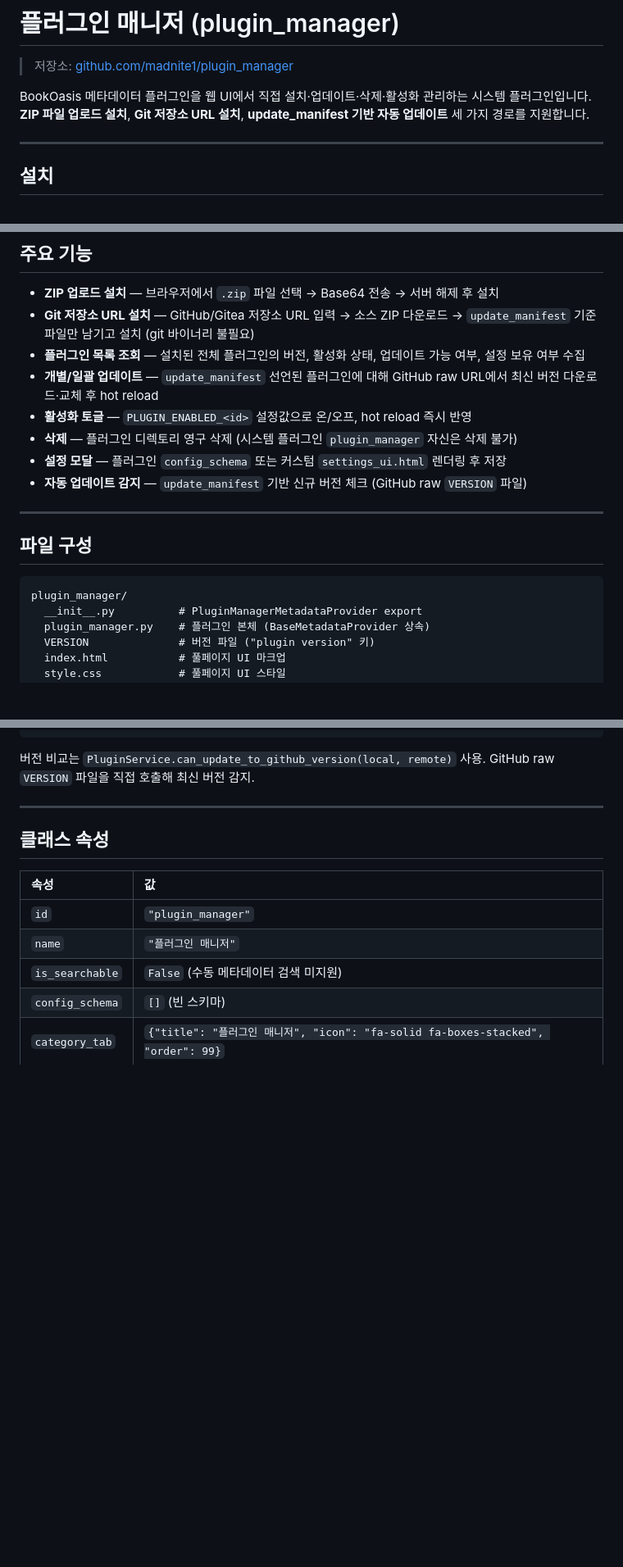
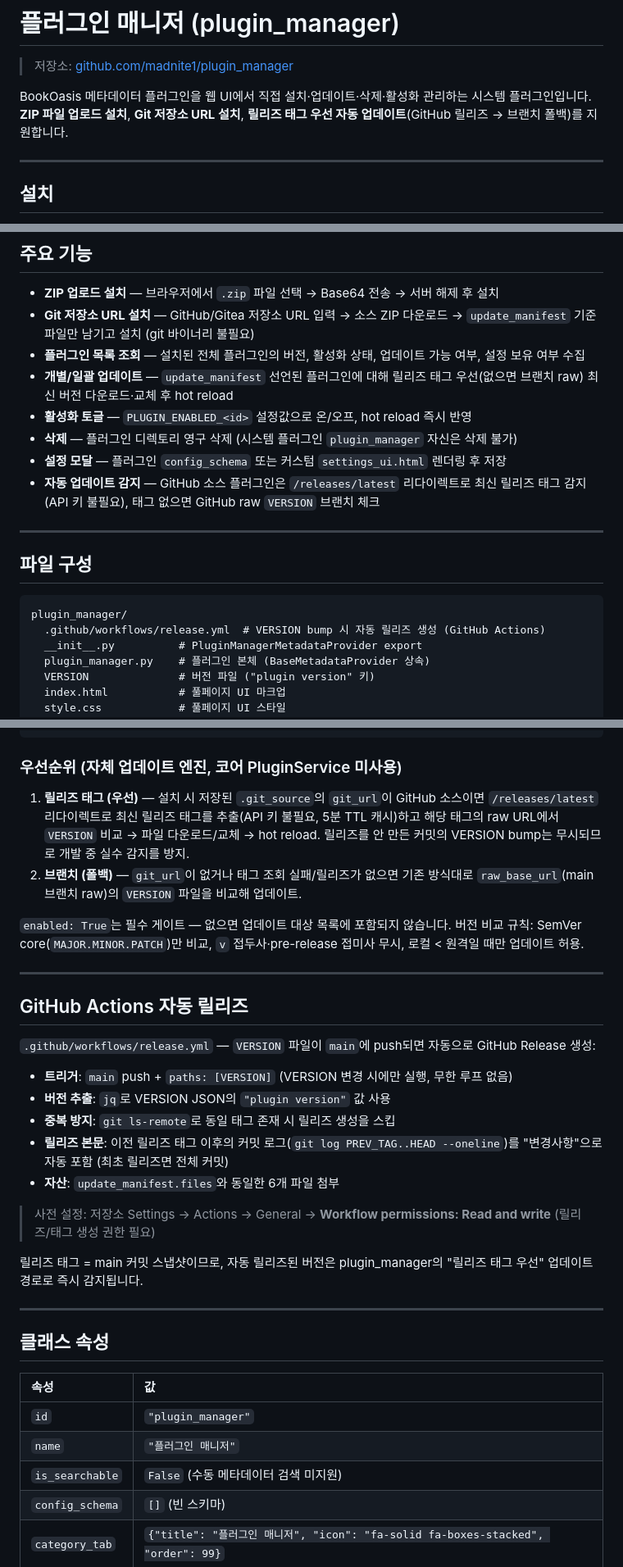
Before and after one commit to madnite1/plugin_manager, a Markdown page: README.md, 3 parts joined by grey strips. Shown at 82% size. Rendered like a GitHub page; blank space fills up the shorter version.

Commit message:
docs: README에 릴리즈 태그 업데이트 엔진과 자동 릴리즈 워크플로 반영

````diff
--- a/README.md
+++ b/README.md
@@ -3,7 +3,7 @@
 > 저장소: [github.com/madnite1/plugin_manager](https://github.com/madnite1/plugin_manager)
 
 BookOasis 메타데이터 플러그인을 웹 UI에서 직접 설치·업데이트·삭제·활성화 관리하는 시스템 플러그인입니다.
-**ZIP 파일 업로드 설치**, **Git 저장소 URL 설치**, **update_manifest 기반 자동 업데이트** 세 가지 경로를 지원합니다.
+**ZIP 파일 업로드 설치**, **Git 저장소 URL 설치**, **릴리즈 태그 우선 자동 업데이트**(GitHub 릴리즈 → 브랜치 폴백)를 지원합니다.
 
 ---
 
@@ -28,11 +28,11 @@ BookOasis 메타데이터 플러그인을 웹 UI에서 직접 설치·업데이
 - **ZIP 업로드 설치** — 브라우저에서 `.zip` 파일 선택 → Base64 전송 → 서버 해제 후 설치
 - **Git 저장소 URL 설치** — GitHub/Gitea 저장소 URL 입력 → 소스 ZIP 다운로드 → `update_manifest` 기준 파일만 남기고 설치 (git 바이너리 불필요)
 - **플러그인 목록 조회** — 설치된 전체 플러그인의 버전, 활성화 상태, 업데이트 가능 여부, 설정 보유 여부 수집
-- **개별/일괄 업데이트** — `update_manifest` 선언된 플러그인에 대해 GitHub raw URL에서 최신 버전 다운로드·교체 후 hot reload
+- **개별/일괄 업데이트** — `update_manifest` 선언된 플러그인에 대해 릴리즈 태그 우선(없으면 브랜치 raw) 최신 버전 다운로드·교체 후 hot reload
 - **활성화 토글** — `PLUGIN_ENABLED_<id>` 설정값으로 온/오프, hot reload 즉시 반영
 - **삭제** — 플러그인 디렉토리 영구 삭제 (시스템 플러그인 `plugin_manager` 자신은 삭제 불가)
 - **설정 모달** — 플러그인 `config_schema` 또는 커스텀 `settings_ui.html` 렌더링 후 저장
-- **자동 업데이트 감지** — `update_manifest` 기반 신규 버전 체크 (GitHub raw `VERSION` 파일)
+- **자동 업데이트 감지** — GitHub 소스 플러그인은 `/releases/latest` 리다이렉트로 최신 릴리즈 태그 감지 (API 키 불필요), 태그 없으면 GitHub raw `VERSION` 브랜치 체크
 
 ---
 
@@ -40,6 +40,7 @@ BookOasis 메타데이터 플러그인을 웹 UI에서 직접 설치·업데이
 
 ```text
 plugin_manager/
+  .github/workflows/release.yml  # VERSION bump 시 자동 릴리즈 생성 (GitHub Actions)
   __init__.py          # PluginManagerMetadataProvider export
   plugin_manager.py    # 플러그인 본체 (BaseMetadataProvider 상속)
   VERSION              # 버전 파일 ("plugin version" 키)
@@ -119,8 +120,37 @@ update_manifest = {
 }
 ```
 
-버전 비교는 `PluginService.can_update_to_github_version(local, remote)` 사용.
-GitHub raw `VERSION` 파일을 직접 호출해 최신 버전 감지.
+### 우선순위 (자체 업데이트 엔진, 코어 PluginService 미사용)
+
+1. **릴리즈 태그 (우선)** — 설치 시 저장된 `.git_source`의 `git_url`이 GitHub 소스이면
+   `/releases/latest` 리다이렉트로 최신 릴리즈 태그를 추출(API 키 불필요, 5분 TTL 캐시)하고
+   해당 태그의 raw URL에서 `VERSION` 비교 → 파일 다운로드/교체 → hot reload.
+   릴리즈를 안 만든 커밋의 VERSION bump는 무시되므로 개발 중 실수 감지를 방지.
+2. **브랜치 (폴백)** — `git_url`이 없거나 태그 조회 실패/릴리즈가 없으면 기존 방식대로
+   `raw_base_url`(main 브랜치 raw)의 `VERSION` 파일을 비교해 업데이트.
+
+`enabled: True`는 필수 게이트 — 없으면 업데이트 대상 목록에 포함되지 않습니다.
+버전 비교 규칙: SemVer core(`MAJOR.MINOR.PATCH`)만 비교, `v` 접두사·pre-release 접미사 무시,
+로컬 < 원격일 때만 업데이트 허용.
+
+---
+
+## GitHub Actions 자동 릴리즈
+
+`.github/workflows/release.yml` — `VERSION` 파일이 `main`에 push되면 자동으로 GitHub Release 생성:
+
+- **트리거**: `main` push + `paths: [VERSION]` (VERSION 변경 시에만 실행, 무한 루프 없음)
+- **버전 추출**: `jq`로 VERSION JSON의 `"plugin version"` 값 사용
+- **중복 방지**: `git ls-remote`로 동일 태그 존재 시 릴리즈 생성을 스킵
+- **릴리즈 본문**: 이전 릴리즈 태그 이후의 커밋 로그(`git log PREV_TAG..HEAD --oneline`)를
+  "변경사항"으로 자동 포함 (최초 릴리즈면 전체 커밋)
+- **자산**: `update_manifest.files`와 동일한 6개 파일 첨부
+
+> 사전 설정: 저장소 Settings → Actions → General → **Workflow permissions: Read and write**
+> (릴리즈/태그 생성 권한 필요)
+
+릴리즈 태그 = main 커밋 스냅샷이므로, 자동 릴리즈된 버전은 plugin_manager의
+"릴리즈 태그 우선" 업데이트 경로로 즉시 감지됩니다.
 
 ---
 
````
